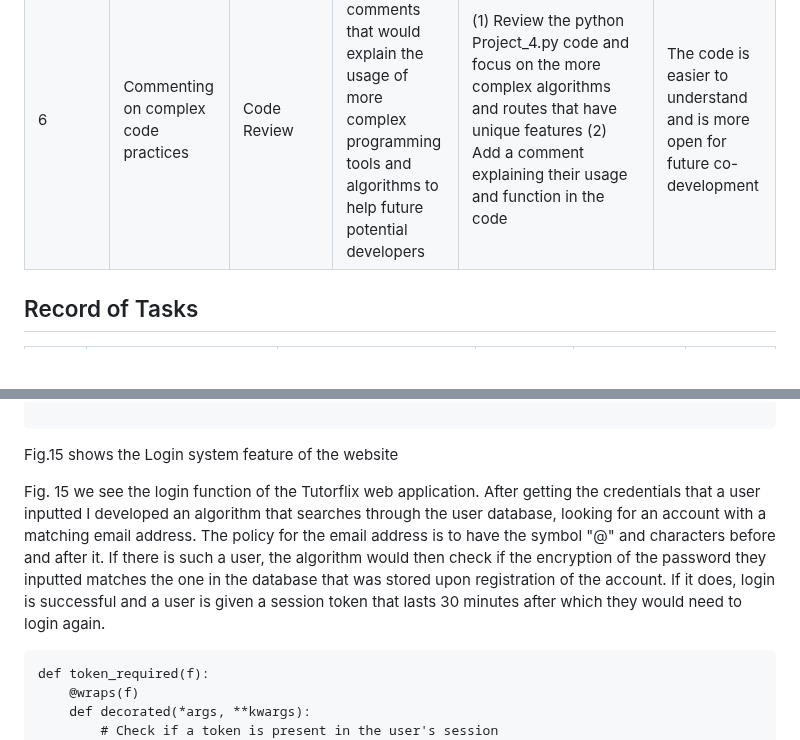
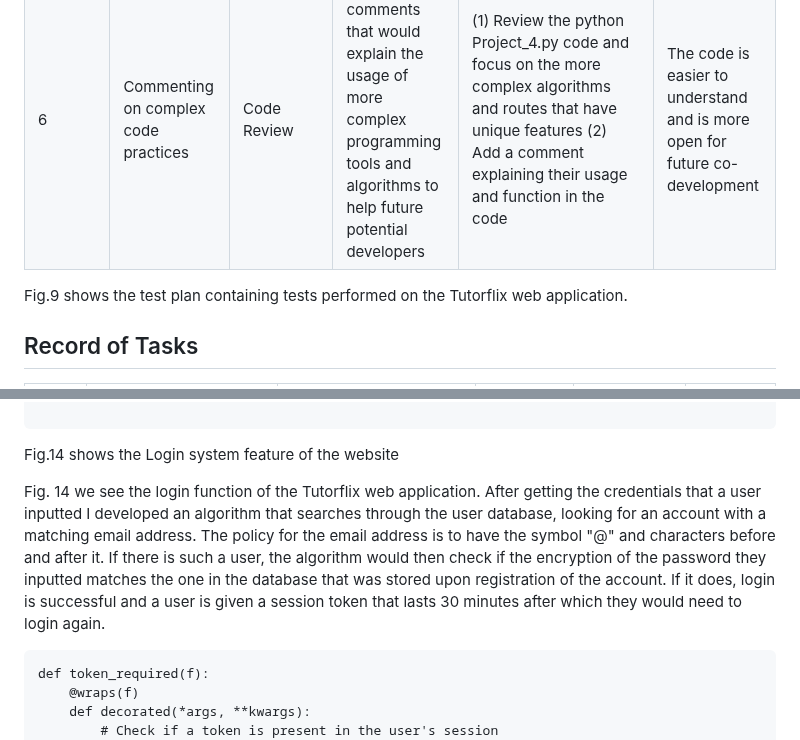
Before and after one commit to AleksandarDzudzevic/TutoringWebApp, a Markdown page: README.md, 2 parts joined by grey strips. Rendered like a GitHub page; blank space fills up the shorter version.

````diff
--- a/README.md
+++ b/README.md
@@ -110,7 +110,7 @@ Fig.8 shows a Flow diagram that visually represents the filtering feature for th
 |4|Finding a specific user through filter options in the user table|Integration testing|Find a user through username search or by choosing a specific city of interest |(1)Run Project_4.py(2)Login using adequate credentials for the tester account created int test no.1. (3)Choose the "see all users" option from the navigation bar. (4) Choose a city and see if only users from that city appear in the user table. (5) Now type a certain username or a part of it and see if only adequate users appear | Both filter functions work and are properly integrated with the user table database and main menu|
 |5|Code practices around HTML and Python, regarding usage of loops and their nesting  |Code Review| Replace repeating functions and features using better coding practices by using loops, and make the code more efficient by nesting loops.|(1) Review Project_4.py python code and HTML code to see any repetitive parts. (2) Create an algorithm that would replace the repetitive part using loops and nesting them if necessary. (3) Replace the old repetitive code and connect new algorithm and HTML code to the main SNS code | The code now uses loops for the profile accessing and for the learn about city feature.|
 |6| Commenting on complex code practices |Code Review| Adding comments that would explain the usage of more complex programming tools and algorithms to help future potential developers| (1) Review the python Project_4.py code and focus on the more complex algorithms and routes that have unique features (2) Add a comment explaining their usage and function in the code| The code is easier to understand and is more open for future co-development|
-
+Fig.9 shows the test plan containing tests performed on the Tutorflix web application.
 
 ## Record of Tasks
 | Task No | Planned Action                                              | Planned Outcome                                                                                                 | Time estimate | Target completion date | Criterion |
@@ -242,9 +242,9 @@ def login():
     return render_template("login.html", message = msg)
 
 ```
-Fig.15 shows the Login system feature of the website
+Fig.14 shows the Login system feature of the website
 
-Fig. 15 we see the login function of the Tutorflix web application. After getting the credentials that a user inputted I developed an algorithm that searches through the user database, looking for an account with a matching email address. The policy for the email address is to have the symbol "@" and characters before and after it. If there is such a user, the algorithm would then check if the encryption of the password they inputted matches the one in the database that was stored upon registration of the account. If it does, login is successful and a user is given a session token that lasts 30 minutes after which they would need to login again.
+Fig. 14 we see the login function of the Tutorflix web application. After getting the credentials that a user inputted I developed an algorithm that searches through the user database, looking for an account with a matching email address. The policy for the email address is to have the symbol "@" and characters before and after it. If there is such a user, the algorithm would then check if the encryption of the password they inputted matches the one in the database that was stored upon registration of the account. If it does, login is successful and a user is given a session token that lasts 30 minutes after which they would need to login again.
 
 ```.py
 def token_required(f):
````
Also changed, not shown: other parts of README.md (+74 -9 lines).
